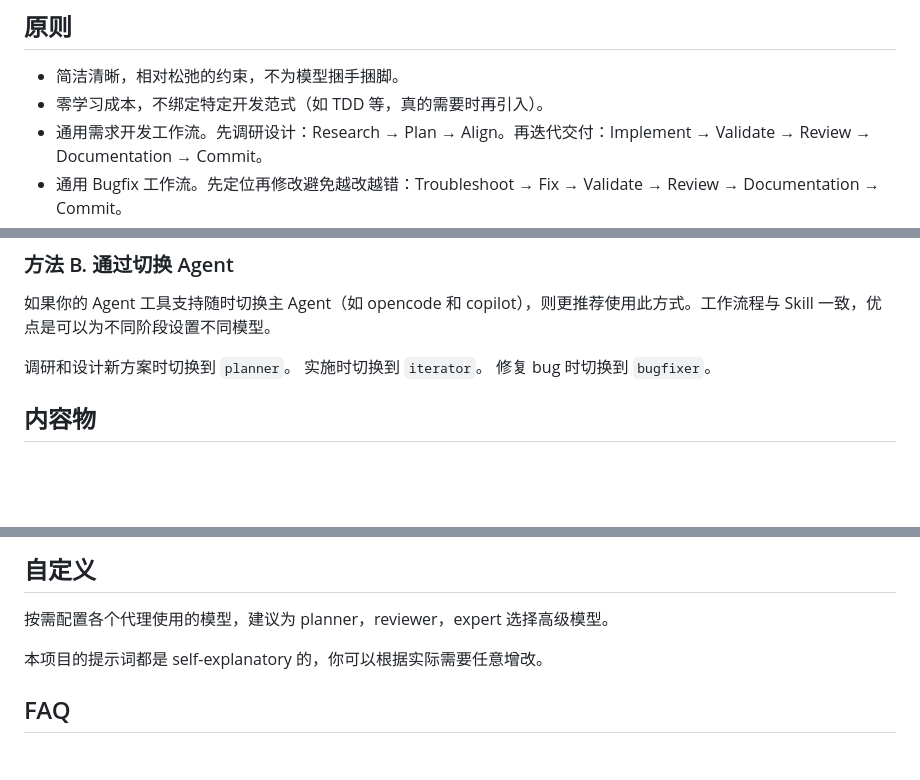
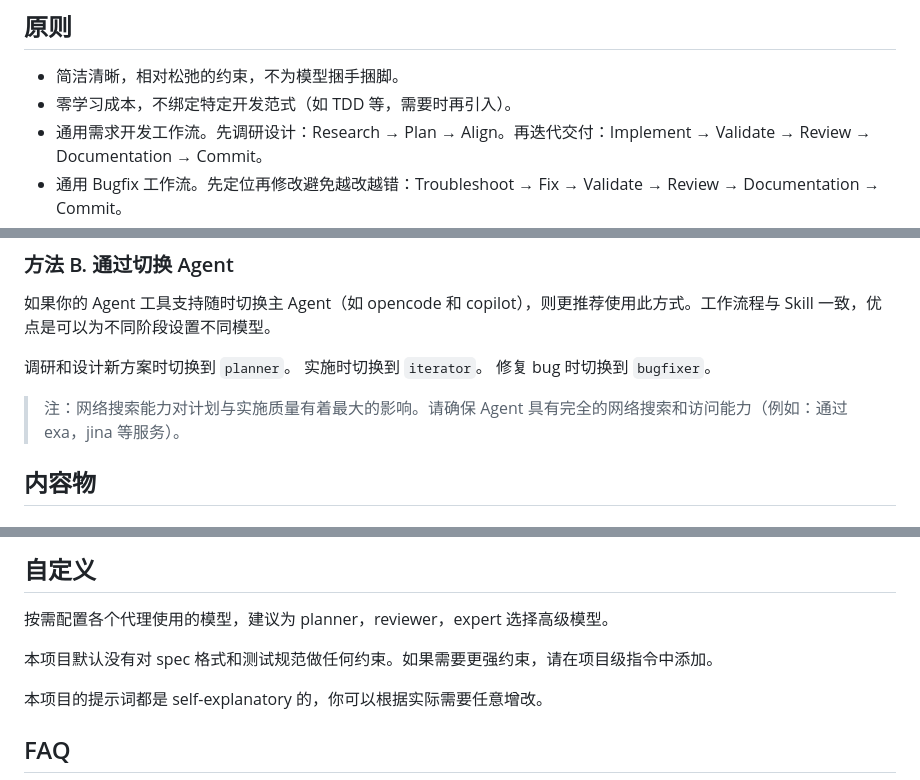
Before and after one commit to john-walks-slow/rabbit-skills, a Markdown page: Readme.md, 3 parts joined by grey strips. Drawn GitHub-style; blank space fills up the shorter version.

Commit message:
更新 Readme.md

```diff
--- a/Readme.md
+++ b/Readme.md
@@ -5,7 +5,7 @@
 ## 原则
 
 - 简洁清晰，相对松弛的约束，不为模型捆手捆脚。
-- 零学习成本，不绑定特定开发范式（如 TDD 等，真的需要时再引入）。
+- 零学习成本，不绑定特定开发范式（如 TDD 等，需要时再引入）。
 - 通用需求开发工作流。先调研设计：Research → Plan → Align。再迭代交付：Implement → Validate → Review → Documentation → Commit。
 - 通用 Bugfix 工作流。先定位再修改避免越改越错：Troubleshoot → Fix → Validate → Review → Documentation → Commit。
 - 基于子代理的调研、检视、复核，显著减少幻觉，提高交付质量。
@@ -63,6 +63,8 @@ apm compile -g
 实施时切换到 `iterator`。
 修复 bug 时切换到 `bugfixer`。
 
+> 注：网络搜索能力对计划与实施质量有着最大的影响。请确保 Agent 具有完全的网络搜索和访问能力（例如：通过 exa，jina 等服务）。
+
 ## 内容物
 
 ### Instructions（系统指令）
@@ -116,6 +118,8 @@ apm compile -g
 
 按需配置各个代理使用的模型，建议为 planner，reviewer，expert 选择高级模型。
 
+本项目默认没有对 spec 格式和测试规范做任何约束。如果需要更强约束，请在项目级指令中添加。
+
 本项目的提示词都是 self-explanatory 的，你可以根据实际需要任意增改。
 
 ## FAQ
```
